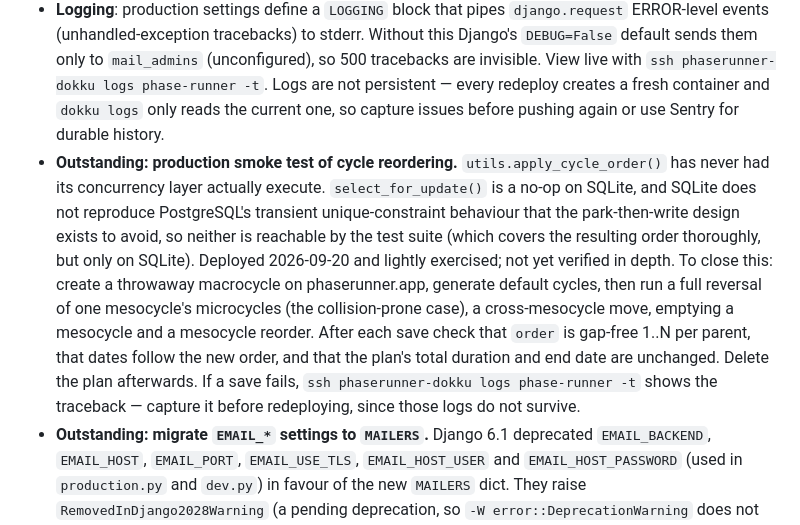
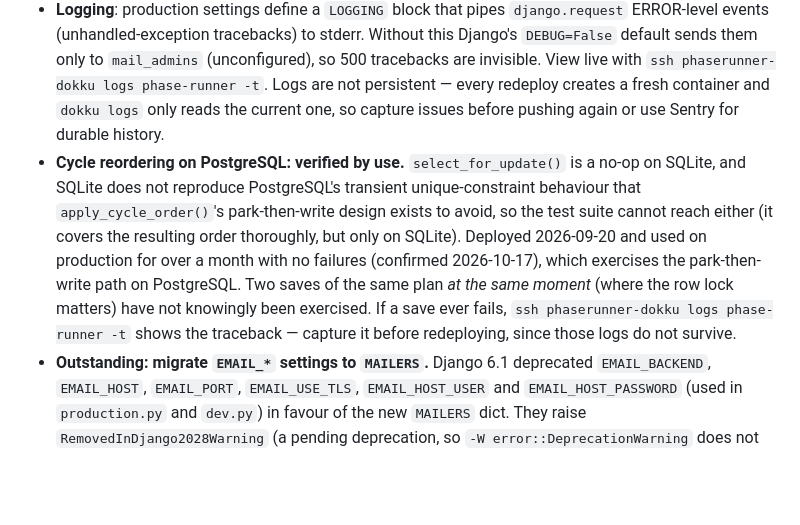
Before and after one commit to andreas-thoren/phase-runner, a Markdown page: CLAUDE.md, the part around the change. GitHub-like rendering; blank space fills up the shorter version.

Commit message:
Close the cycle-reordering production smoke test in CLAUDE.md
Reordering has been used on production (PostgreSQL) for over a month
without failures, which exercises the park-then-write path the SQLite
test suite cannot reach. Replace the outstanding item with that record.

Co-Authored-By: Claude Opus 5.5 <noreply@anthropic.com>

```diff
--- a/CLAUDE.md
+++ b/CLAUDE.md
@@ -176,7 +176,7 @@ Single Django app (`workouts`) with one `Workout` model and optional detail mode
 - **SSH**: `/etc/ssh/sshd_config` must include `AllowUsers deploy dokku` — the `dokku` user handles `git push` authentication.
 - **Healthcheck**: `/healthcheck/` is exempted from `SECURE_SSL_REDIRECT` via `SECURE_REDIRECT_EXEMPT` in production settings, and `localhost` is in `ALLOWED_HOSTS`. **Verified 2026-09-20** on the reorder-cycles deploy, which ran with `CHECKS` enabled: both `check-1` (path `/healthcheck/`) and the port-listening check passed, and the container logged `GET /healthcheck/ 200`.
 - **Logging**: production settings define a `LOGGING` block that pipes `django.request` ERROR-level events (unhandled-exception tracebacks) to stderr. Without this Django's `DEBUG=False` default sends them only to `mail_admins` (unconfigured), so 500 tracebacks are invisible. View live with `ssh phaserunner-dokku logs phase-runner -t`. Logs are not persistent — every redeploy creates a fresh container and `dokku logs` only reads the current one, so capture issues before pushing again or use Sentry for durable history.
-- **Outstanding: production smoke test of cycle reordering.** `utils.apply_cycle_order()` has never had its concurrency layer actually execute. `select_for_update()` is a no-op on SQLite, and SQLite does not reproduce PostgreSQL's transient unique-constraint behaviour that the park-then-write design exists to avoid, so neither is reachable by the test suite (which covers the resulting order thoroughly, but only on SQLite). Deployed 2026-09-20 and lightly exercised; not yet verified in depth. To close this: create a throwaway macrocycle on phaserunner.app, generate default cycles, then run a full reversal of one mesocycle's microcycles (the collision-prone case), a cross-mesocycle move, emptying a mesocycle and a mesocycle reorder. After each save check that `order` is gap-free 1..N per parent, that dates follow the new order, and that the plan's total duration and end date are unchanged. Delete the plan afterwards. If a save fails, `ssh phaserunner-dokku logs phase-runner -t` shows the traceback — capture it before redeploying, since those logs do not survive.
+- **Cycle reordering on PostgreSQL: verified by use.** `select_for_update()` is a no-op on SQLite, and SQLite does not reproduce PostgreSQL's transient unique-constraint behaviour that `apply_cycle_order()`'s park-then-write design exists to avoid, so the test suite cannot reach either (it covers the resulting order thoroughly, but only on SQLite). Deployed 2026-09-20 and used on production for over a month with no failures (confirmed 2026-10-17), which exercises the park-then-write path on PostgreSQL. Two saves of the same plan *at the same moment* (where the row lock matters) have not knowingly been exercised. If a save ever fails, `ssh phaserunner-dokku logs phase-runner -t` shows the traceback — capture it before redeploying, since those logs do not survive.
 - **Outstanding: migrate `EMAIL_*` settings to `MAILERS`.** Django 6.1 deprecated `EMAIL_BACKEND`, `EMAIL_HOST`, `EMAIL_PORT`, `EMAIL_USE_TLS`, `EMAIL_HOST_USER` and `EMAIL_HOST_PASSWORD` (used in `production.py` and `dev.py`) in favour of the new `MAILERS` dict. They raise `RemovedInDjango2028Warning` (a pending deprecation, so `-W error::DeprecationWarning` does not catch it) and stop working when Django removes them. Not urgent, but needs doing before that upgrade. After migrating, verify on production that both password-reset email and the monthly `sendtestemail` cron in `app.json` still send.
 - **CHECKS file is deprecated.** Dokku warns on every deploy: "Usage of the CHECKS file is deprecated in favor of healthchecks in app.json" and "No healthchecks found in app.json for web process type". The `CHECKS` file still works; migrating it to `app.json` would also enable zero-downtime deploys. Not yet done.
 - Detailed setup steps in `dev_documents/django_hertzner_tuturial.md` and `dev_documents/DEPLOYMENT.md`.
```
